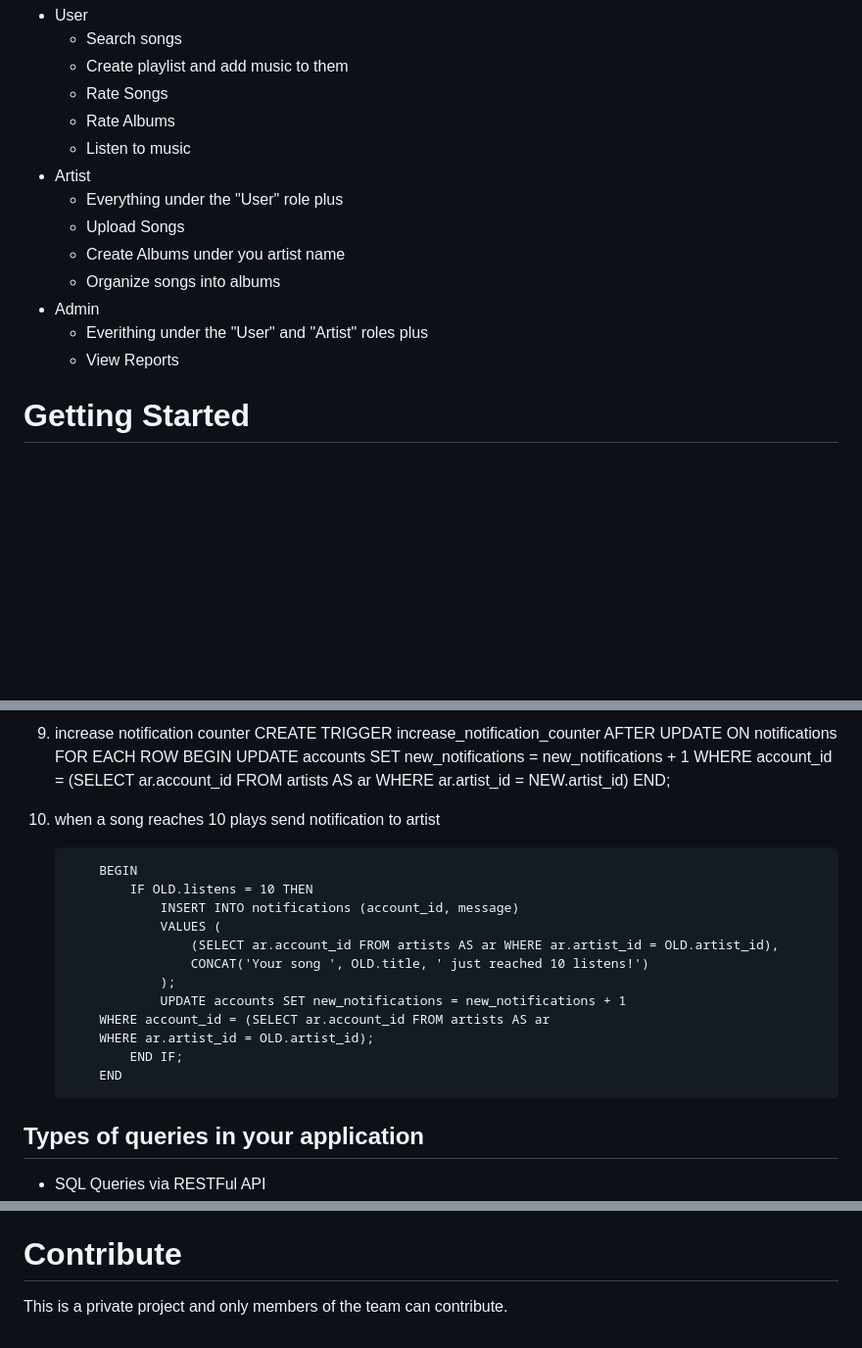
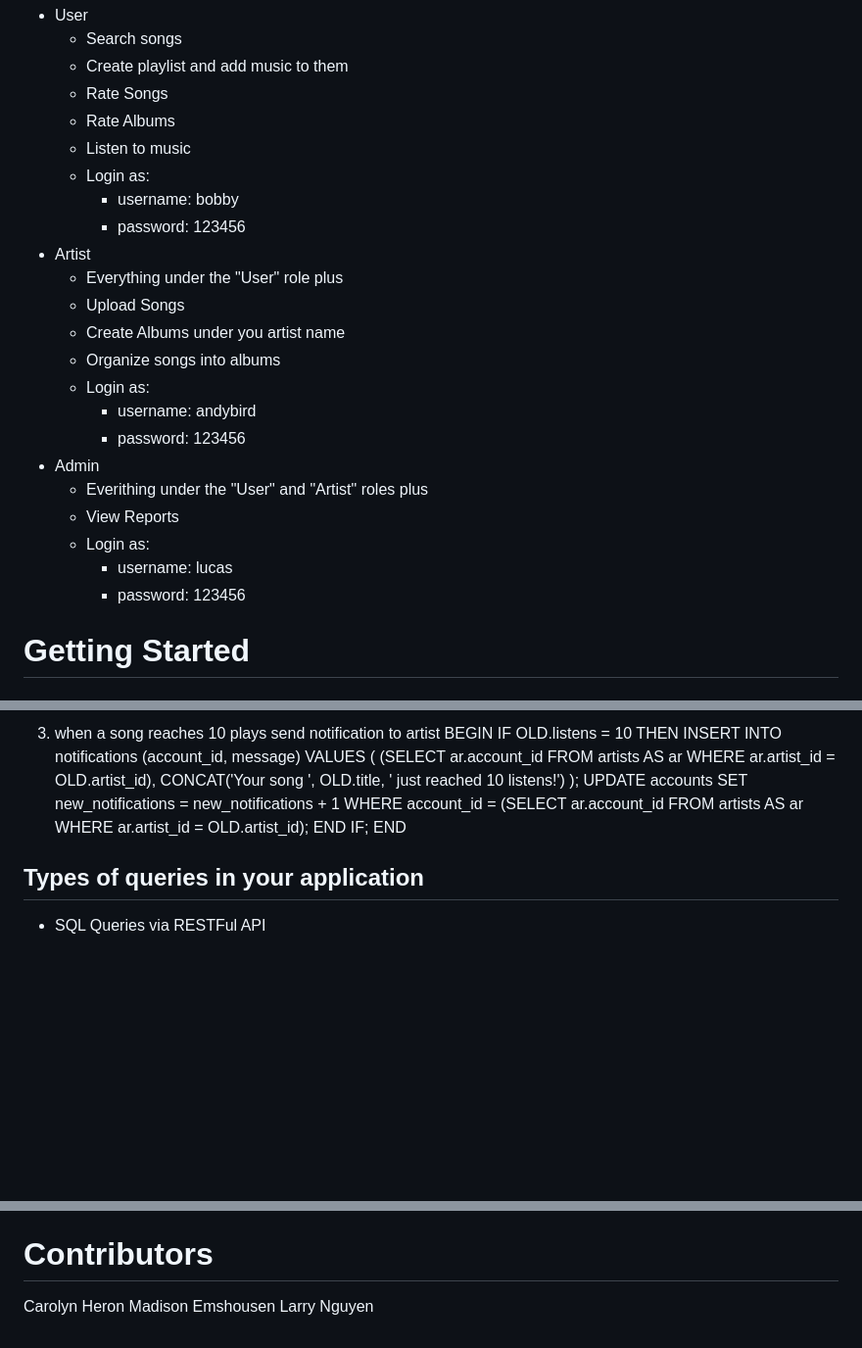
Before and after one commit to roliestpoliest/music_library, a Markdown page: README.md, 3 parts joined by grey strips. Shown at 98% size. GitHub-like rendering; blank space fills up the shorter version.

```diff
--- a/README.md
+++ b/README.md
@@ -14,14 +14,23 @@ Users are clasified under 3 roles: User, Artist, Admin. Each role has its privil
   * Rate Songs
   * Rate Albums
   * Listen to music
+  * Login as:
+    * username: bobby
+    * password: 123456
 * Artist
   * Everything under the "User" role plus
   * Upload Songs
   * Create Albums under you artist name
   * Organize songs into albums
+  * Login as:
+    * username: andybird
+    * password: 123456
 * Admin
     * Everithing under the "User" and "Artist" roles plus
     * View Reports
+    * Login as:
+      * username: lucas
+      * password: 123456
 
 # Getting Started
 
@@ -168,27 +102,17 @@ Users are clasified under 3 roles: User, Artist, Admin. Each role has its privil
 
-9. increase notification counter
-        CREATE TRIGGER increase_notification_counter
-            AFTER UPDATE ON notifications FOR EACH ROW
-            BEGIN
-                UPDATE accounts SET new_notifications = new_notifications + 1
-                WHERE account_id = (SELECT ar.account_id FROM artists AS ar
-                    WHERE ar.artist_id = NEW.artist_id)
-            END;
-
-10. when a song reaches 10 plays send notification to artist
-
-            BEGIN
-                IF OLD.listens = 10 THEN
-                    INSERT INTO notifications (account_id, message)
-                    VALUES (
-                        (SELECT ar.account_id FROM artists AS ar WHERE ar.artist_id = OLD.artist_id),
-                        CONCAT('Your song ', OLD.title, ' just reached 10 listens!')
-                    );
-                    UPDATE accounts SET new_notifications = new_notifications + 1
-            WHERE account_id = (SELECT ar.account_id FROM artists AS ar
-            WHERE ar.artist_id = OLD.artist_id);
-                END IF;
-            END
+3. when a song reaches 10 plays send notification to artist
+             BEGIN
+                 IF OLD.listens = 10 THEN
+                     INSERT INTO notifications (account_id, message)
+                     VALUES (
+                         (SELECT ar.account_id FROM artists AS ar WHERE ar.artist_id = OLD.artist_id),
+                         CONCAT('Your song ', OLD.title, ' just reached 10 listens!')
+                     );
+                     UPDATE accounts SET new_notifications = new_notifications + 1
+               WHERE account_id = (SELECT ar.account_id FROM artists AS ar
+               WHERE ar.artist_id = OLD.artist_id);
+                 END IF;
+             END
 
 ## Types of queries in your application
 
@@ -205,6 +129,8 @@ Users are clasified under 3 roles: User, Artist, Admin. Each role has its privil
 * Songs Report wiith filters  _available for Admin Role_
 * Album Reports with filters _available for Admin Role_
 
-# Contribute
+# Contributors
 
-This is a private project and only members of the team can contribute.
+Carolyn Heron
+Madison Emshousen
+Larry Nguyen
```
Also changed, not shown: other parts of README.md (+10 -85 lines).
